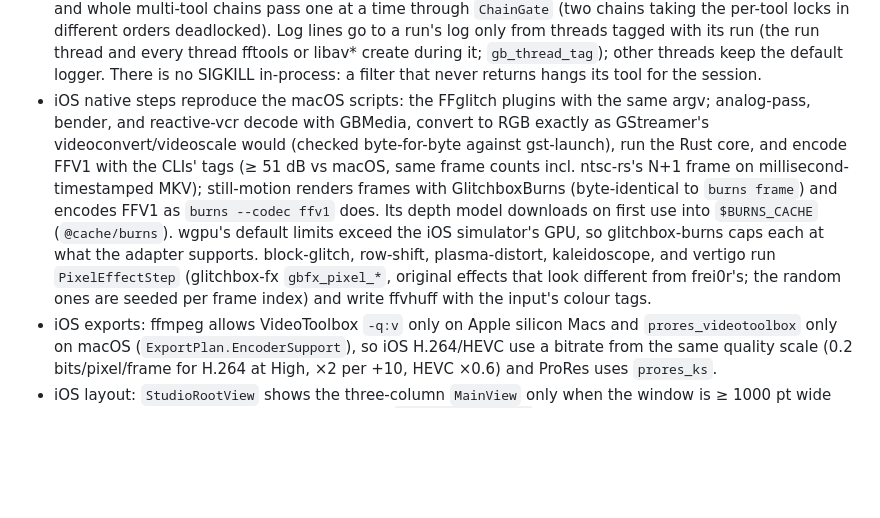
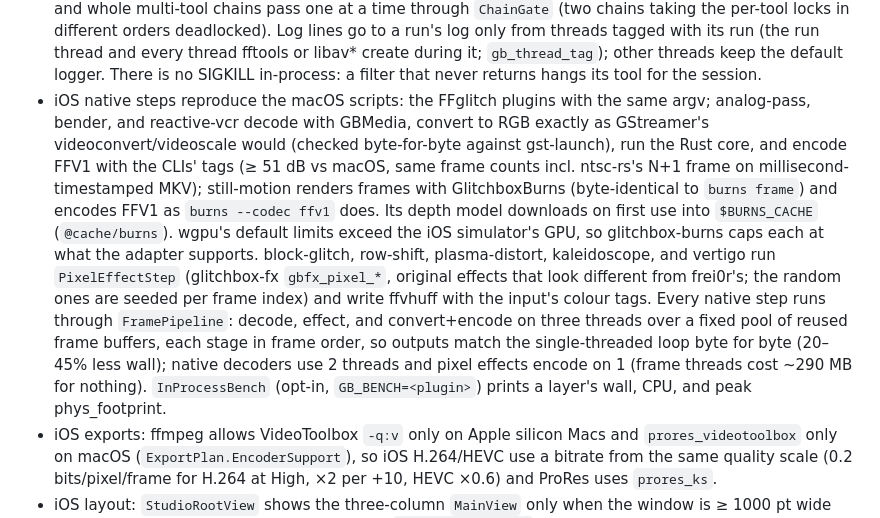
Before and after one commit to kylegrantlucas/glitchbox, a Markdown page: AGENTS.md, the part around one of its changes. GitHub-like rendering; blank space fills up the shorter version.

Commit message:
docs: ffmpeg thread/memory rules, staged filtergraphs, FramePipeline

```diff
--- a/AGENTS.md
+++ b/AGENTS.md
@@ -59,6 +61,6 @@ macOS app (Glitchbox.app) that layers glitch plugins into chains, its iPhone/iPa
 - iOS cannot spawn processes, so GlitchboxKit runs every tool through a `ToolRunner` (`ToolEnvironment.runner`): macOS's `SpawnRunner` is the old `Spawner` + PATH lookup and has no native steps; iOS's `InProcessRunner` (app/GlitchboxInProcess) has only ffmpeg, ffprobe, ffgac, and ffedit, run as library calls on 16 MB-stack threads. A plugin step runs as its `native` implementation whenever the runner has one (`PluginStep.native`, an engine id; the seven script/pipeline plugins and the five pixel effects carry one named after the plugin), else as argv if the runner has `argv[0]`, else as its bash script if the runner has `bash`; `requires` is checked only when some step spawns. Availability in the UI and CLI uses the same rule (`ToolEnvironment.missing(for:)`). Source prep's audio step is an ffmpeg argv writing `{layer}/audio.wav` (`{layer}` = the layer's partial directory). User-written script plugins don't run on iOS.
 - In-process tools: fftools globals (ffmpeg/ffprobe, and ffgac/ffedit separately) live in renamed data sections that are restored from a load-time snapshot before every run, so each run behaves like a fresh process; `exit()` is hooked (FFglitch) and ffprobe's exits return errors; cancel is a per-run flag polled where SIGTERM would act, and also while a run waits for its tool's lock. Each tool is serialized against itself (ffmpeg and ffprobe share one lock), so an export waits behind a render's ffmpeg step; ffgac, ffedit, and ffmpeg run concurrently in the mosh plugins, joined by `pipe:N` fds the host closes as each stage returns, and whole multi-tool chains pass one at a time through `ChainGate` (two chains taking the per-tool locks in different orders deadlocked). Log lines go to a run's log only from threads tagged with its run (the run thread and every thread fftools or libav* create during it; `gb_thread_tag`); other threads keep the default logger. There is no SIGKILL in-process: a filter that never returns hangs its tool for the session.
-- iOS native steps reproduce the macOS scripts: the FFglitch plugins with the same argv; analog-pass, bender, and reactive-vcr decode with GBMedia, convert to RGB exactly as GStreamer's videoconvert/videoscale would (checked byte-for-byte against gst-launch), run the Rust core, and encode FFV1 with the CLIs' tags (≥ 51 dB vs macOS, same frame counts incl. ntsc-rs's N+1 frame on millisecond-timestamped MKV); still-motion renders frames with GlitchboxBurns (byte-identical to `burns frame`) and encodes FFV1 as `burns --codec ffv1` does. Its depth model downloads on first use into `$BURNS_CACHE` (`@cache/burns`). wgpu's default limits exceed the iOS simulator's GPU, so glitchbox-burns caps each at what the adapter supports. block-glitch, row-shift, plasma-distort, kaleidoscope, and vertigo run `PixelEffectStep` (glitchbox-fx `gbfx_pixel_*`, original effects that look different from frei0r's; the random ones are seeded per frame index) and write ffvhuff with the input's colour tags.
+- iOS native steps reproduce the macOS scripts: the FFglitch plugins with the same argv; analog-pass, bender, and reactive-vcr decode with GBMedia, convert to RGB exactly as GStreamer's videoconvert/videoscale would (checked byte-for-byte against gst-launch), run the Rust core, and encode FFV1 with the CLIs' tags (≥ 51 dB vs macOS, same frame counts incl. ntsc-rs's N+1 frame on millisecond-timestamped MKV); still-motion renders frames with GlitchboxBurns (byte-identical to `burns frame`) and encodes FFV1 as `burns --codec ffv1` does. Its depth model downloads on first use into `$BURNS_CACHE` (`@cache/burns`). wgpu's default limits exceed the iOS simulator's GPU, so glitchbox-burns caps each at what the adapter supports. block-glitch, row-shift, plasma-distort, kaleidoscope, and vertigo run `PixelEffectStep` (glitchbox-fx `gbfx_pixel_*`, original effects that look different from frei0r's; the random ones are seeded per frame index) and write ffvhuff with the input's colour tags. Every native step runs through `FramePipeline`: decode, effect, and convert+encode on three threads over a fixed pool of reused frame buffers, each stage in frame order, so outputs match the single-threaded loop byte for byte (20–45% less wall); native decoders use 2 threads and pixel effects encode on 1 (frame threads cost ~290 MB for nothing). `InProcessBench` (opt-in, `GB_BENCH=<plugin>`) prints a layer's wall, CPU, and peak phys_footprint.
 - iOS exports: ffmpeg allows VideoToolbox `-q:v` only on Apple silicon Macs and `prores_videotoolbox` only on macOS (`ExportPlan.EncoderSupport`), so iOS H.264/HEVC use a bitrate from the same quality scale (0.2 bits/pixel/frame for H.264 at High, ×2 per +10, HEVC ×0.6) and ProRes uses `prores_ks`.
 - iOS layout: `StudioRootView` shows the three-column `MainView` only when the window is ≥ 1000 pt wide (iPad landscape, 13-inch portrait); otherwise `CompactStudioView` (viewer over the stack, library and inspector as sheets). Portrait iPads with three columns overlay the viewer. On iOS the inspector is attached to the detail column (attached to the split view it floats over the detail and hides its toolbar), shared sheets are applied once on `StudioRootView` so a layout switch keeps them, and multiple scenes are off (one `StudioModel` drives every sheet and the single `BGContinuedProcessingTask`, which reports success only for a finished export or a completed render).
 - Layout by mode: Simple uses `SimpleWideView` (looks, effect cards, viewer in a plain HStack) on the Mac and in iOS windows ≥ 1000 pt, and `iOS/SimpleCompactView` (viewer over a Looks/Adjust switch) otherwise; Advanced keeps `MainView`/`CompactStudioView`. `StudioRootView` (one per platform) switches on the mode and carries `StudioPresentations`, so changing mode keeps sheets open. There is no mode control: Simple has doorways (`StudioModel.openAdvanced(layer:)` from a card's "All Controls…", which selects that layer and raises `layerToInspect` for the Advanced layout to open its inspector, and from the effect list's footer), Advanced has `SimpleModeButton` at the leading edge of its toolbar, and ⌘1/⌘2 plus `StudioMoreMenu` cover both. Simple's viewer placeholder distinguishes waiting/rendering/making the proxy (`isRenderPending`, `isRendering`, `isMakingProxy`) from a stopped or failed render, which gets the toolbar's Render button back.
```
Also changed, not shown: other parts of AGENTS.md (+2 -0 lines).
